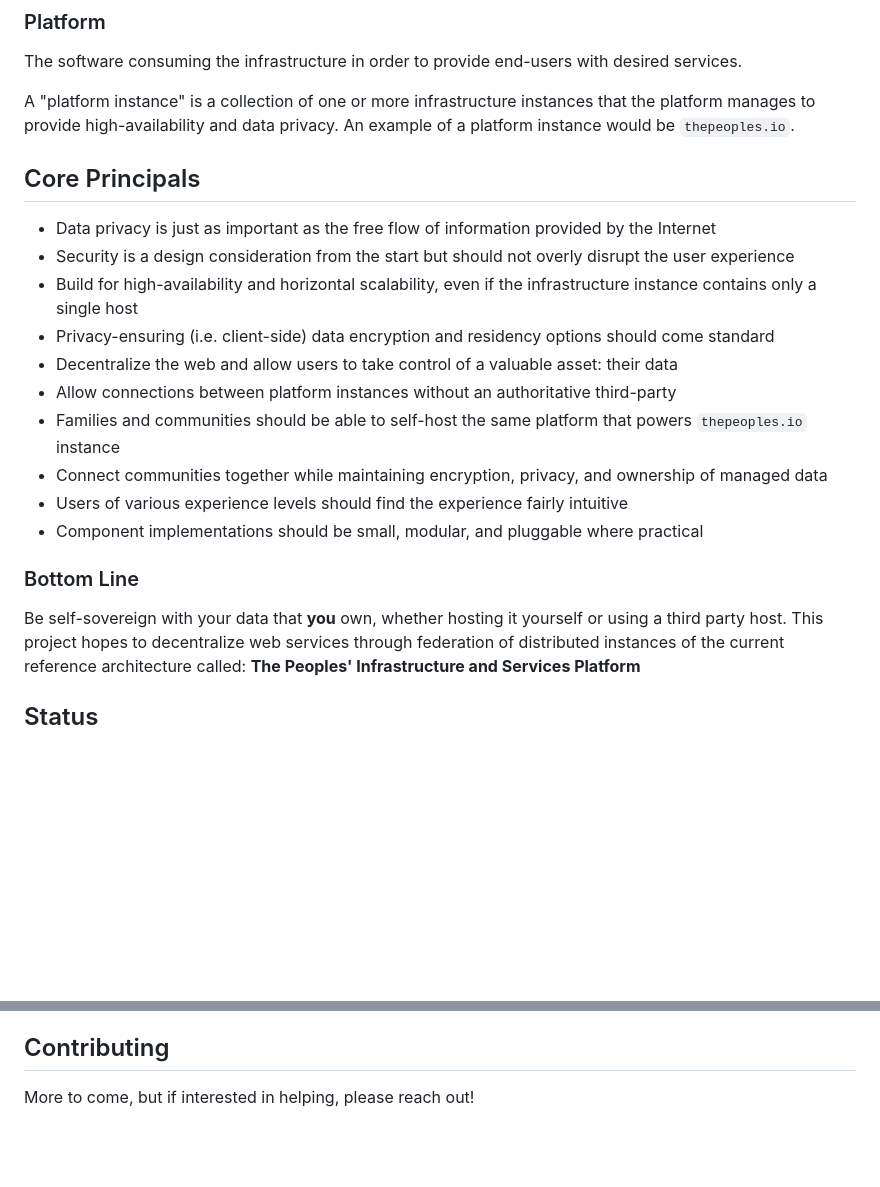
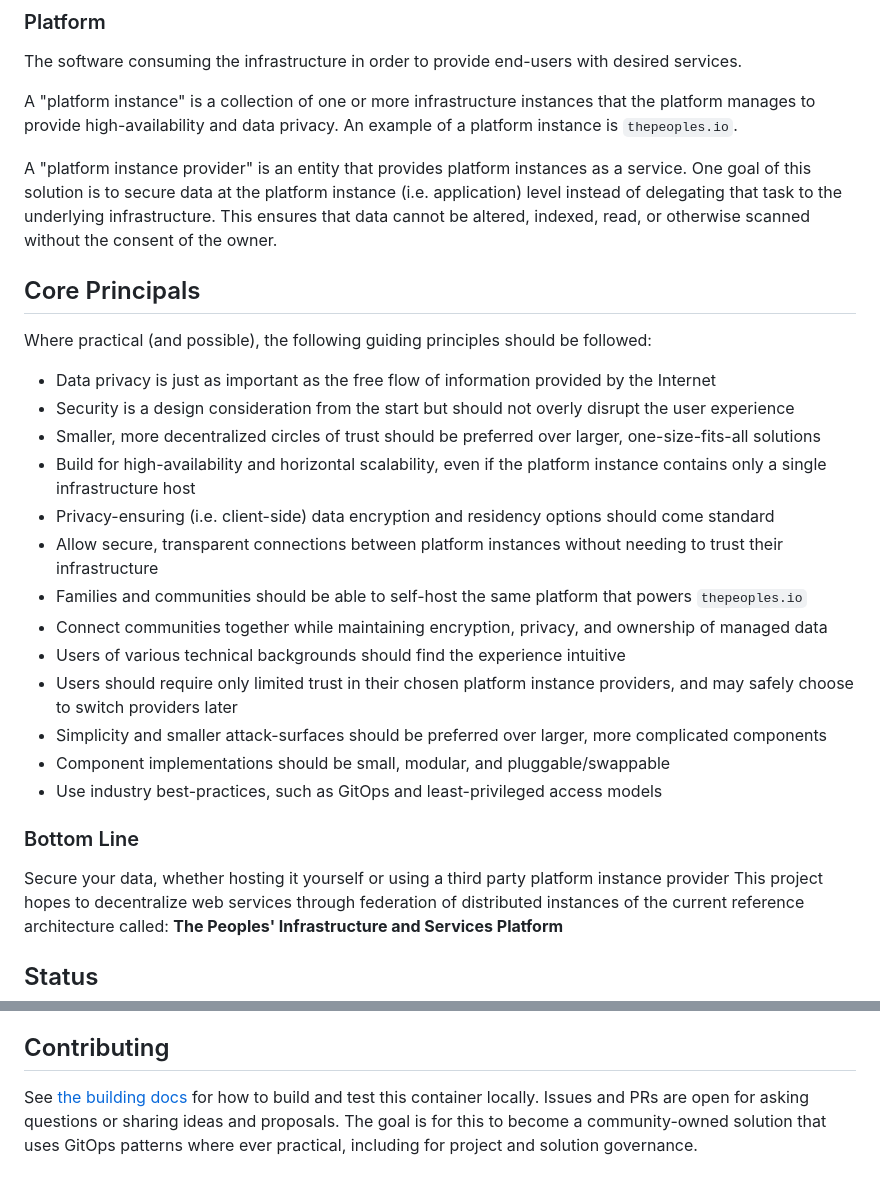
Before and after one commit to thepeoples/website, a Markdown page: README.md, 2 parts joined by grey strips. GitHub-like rendering; blank space fills up the shorter version.

Commit message:
README: Clarifications

```diff
--- a/README.md
+++ b/README.md
@@ -23,24 +23,33 @@ An "infrastructure instance" represents one Kubernetes cluster meeting the **Min
 The software consuming the infrastructure in order to provide end-users with desired services.
 
 A "platform instance" is a collection of one or more infrastructure instances that the platform manages to provide high-availability and data privacy.
-An example of a platform instance would be `thepeoples.io`.
+An example of a platform instance is `thepeoples.io`.
+
+A "platform instance provider" is an entity that provides platform instances as a service.
+One goal of this solution is to secure data at the platform instance (i.e. application) level instead of delegating that task to the underlying infrastructure.
+This ensures that data cannot be altered, indexed, read, or otherwise scanned without the consent of the owner.
 
 ## Core Principals
 
+Where practical (and possible), the following guiding principles should be followed:
+
 * Data privacy is just as important as the free flow of information provided by the Internet
 * Security is a design consideration from the start but should not overly disrupt the user experience
-* Build for high-availability and horizontal scalability, even if the infrastructure instance contains only a single host
+* Smaller, more decentralized circles of trust should be preferred over larger, one-size-fits-all solutions
+* Build for high-availability and horizontal scalability, even if the platform instance contains only a single infrastructure host
 * Privacy-ensuring (i.e. client-side) data encryption and residency options should come standard
-* Decentralize the web and allow users to take control of a valuable asset: their data
-* Allow connections between platform instances without an authoritative third-party
-* Families and communities should be able to self-host the same platform that powers `thepeoples.io` instance
+* Allow secure, transparent connections between platform instances without needing to trust their infrastructure
+* Families and communities should be able to self-host the same platform that powers `thepeoples.io`
 * Connect communities together while maintaining encryption, privacy, and ownership of managed data
-* Users of various experience levels should find the experience fairly intuitive
-* Component implementations should be small, modular, and pluggable where practical
+* Users of various technical backgrounds should find the experience intuitive
+* Users should require only limited trust in their chosen platform instance providers, and may safely choose to switch providers later
+* Simplicity and smaller attack-surfaces should be preferred over larger, more complicated components
+* Component implementations should be small, modular, and pluggable/swappable
+* Use industry best-practices, such as GitOps and least-privileged access models
 
 ### Bottom Line
 
-Be self-sovereign with your data that **you** own, whether hosting it yourself or using a third party host.
+Secure your data, whether hosting it yourself or using a third party platform instance provider
 This project hopes to decentralize web services through federation of distributed instances of the current reference architecture called:
 **The Peoples' Infrastructure and Services Platform**
 
@@ -154,4 +163,6 @@ This phase will focus on reducing the third party risk associated with platform
 
 ## Contributing
 
-More to come, but if interested in helping, please reach out!
+See [the building docs](./BUILDING.md) for how to build and test this container locally.
+Issues and PRs are open for asking questions or sharing ideas and proposals.
+The goal is for this to become a community-owned solution that uses GitOps patterns where ever practical, including for project and solution governance.
```
